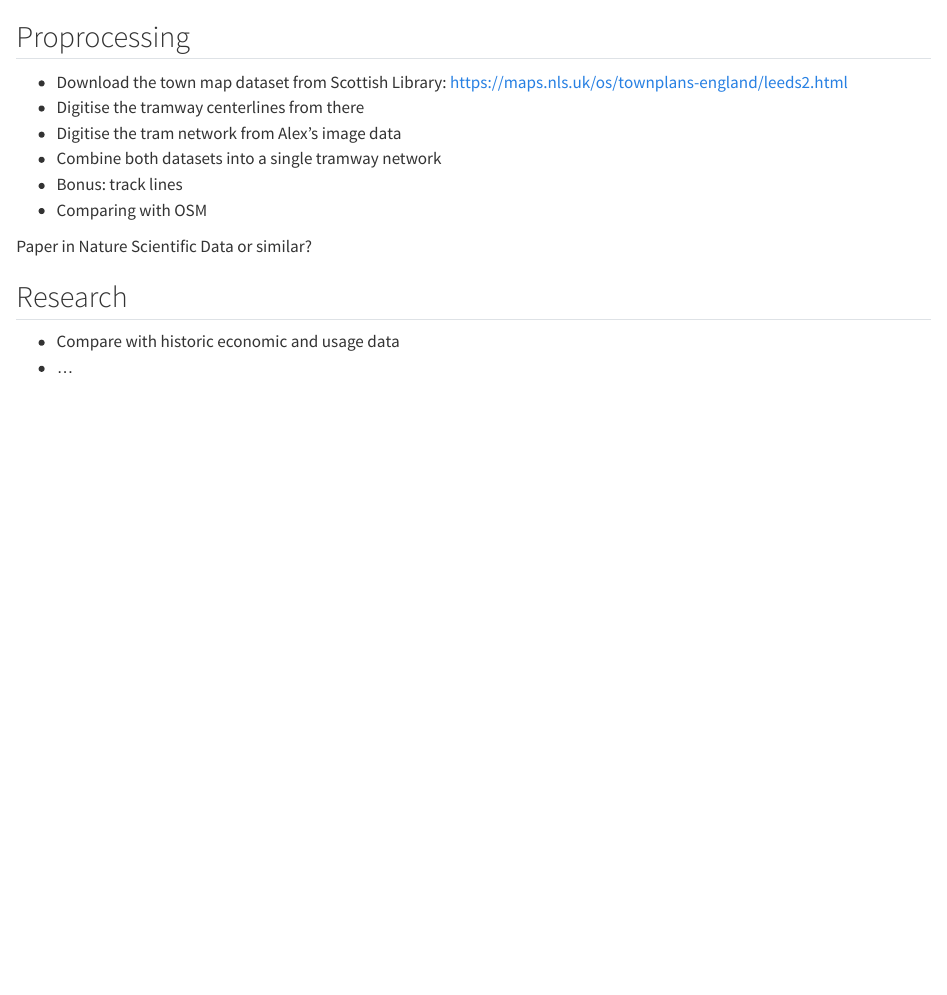
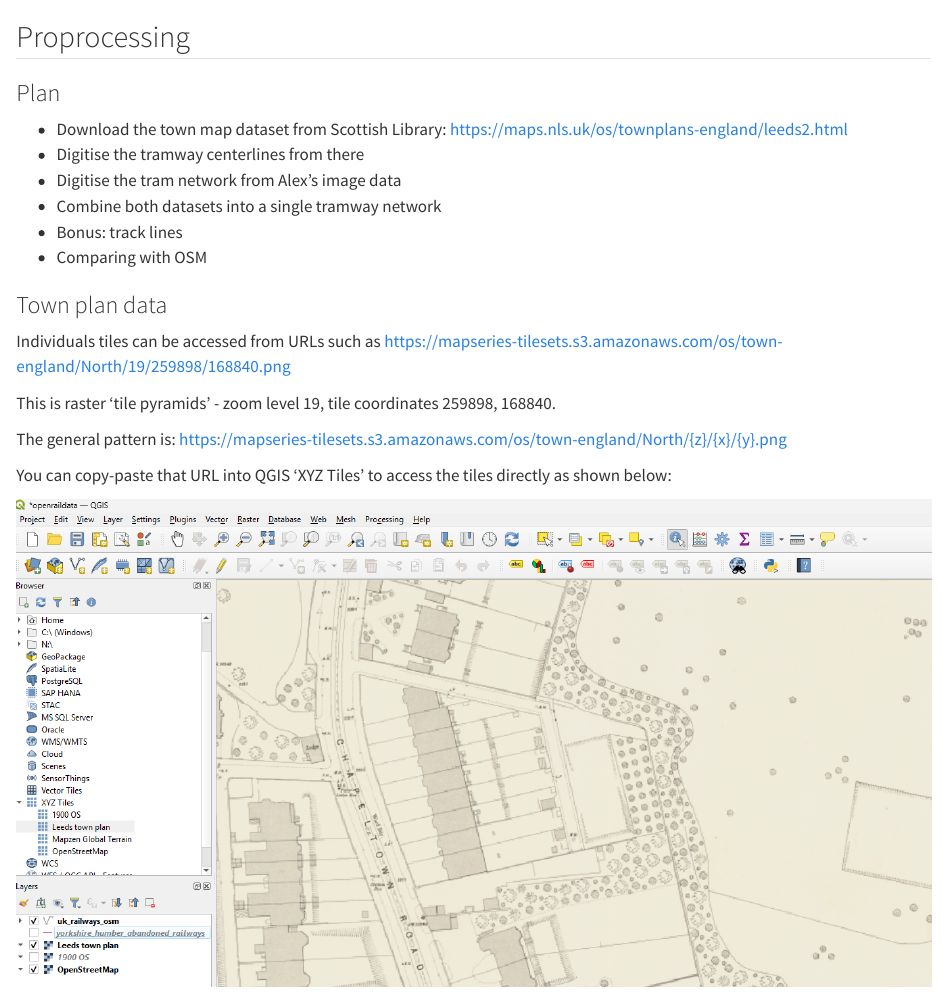
Before and after one commit to itsleeds/leedstrams, a Quarto document (README.qmd): the page in a window 1100 px wide, from its top. Rendered offline with R 4.5, knitr and Pandoc in place of Quarto, with nearby package versions; drawn as R Markdown's standard HTML page in place of the format the file asks for.

Commit message:
Add image and info on how to get the map in QGIS

```diff
--- a/README.qmd
+++ b/README.qmd
@@ -2,21 +2,30 @@
 format: gfm
 ---
 
-
 ## Proprocessing
 
-- Download the town map dataset from Scottish Library: https://maps.nls.uk/os/townplans-england/leeds2.html
-- Digitise the tramway centerlines from there
-- Digitise the tram network from Alex's image data
-- Combine both datasets into a single tramway network
-- Bonus: track lines
-- Comparing with OSM
+### Plan
 
+-   Download the town map dataset from Scottish Library: https://maps.nls.uk/os/townplans-england/leeds2.html
+-   Digitise the tramway centerlines from there
+-   Digitise the tram network from Alex's image data
+-   Combine both datasets into a single tramway network
+-   Bonus: track lines
+-   Comparing with OSM
 
-Paper in Nature Scientific Data or similar?
+### Town plan data
 
+Individuals tiles can be accessed from URLs such as https://mapseries-tilesets.s3.amazonaws.com/os/town-england/North/19/259898/168840.png
+
+This is raster 'tile pyramids' - zoom level 19, tile coordinates 259898, 168840.
+
+The general pattern is: https://mapseries-tilesets.s3.amazonaws.com/os/town-england/North/{z}/{x}/{y}.png
+
+You can copy-paste that URL into QGIS 'XYZ Tiles' to access the tiles directly as shown below:
+
+![](images/paste-1.png)
 
 ## Research
 
-- Compare with historic economic and usage data
-- ...
+-   Compare with historic economic and usage data
+-   ...
```
Also changed, not shown: README.md (added), images/paste-1.png (added).
